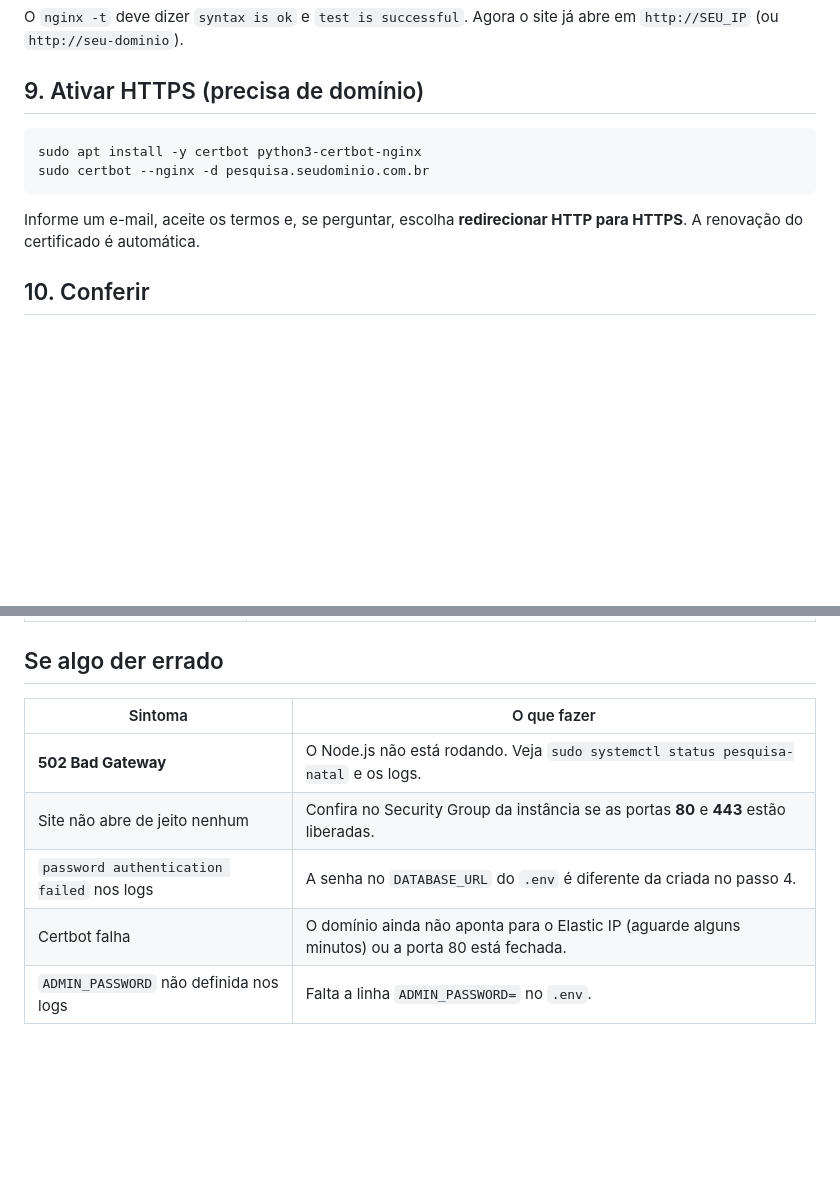
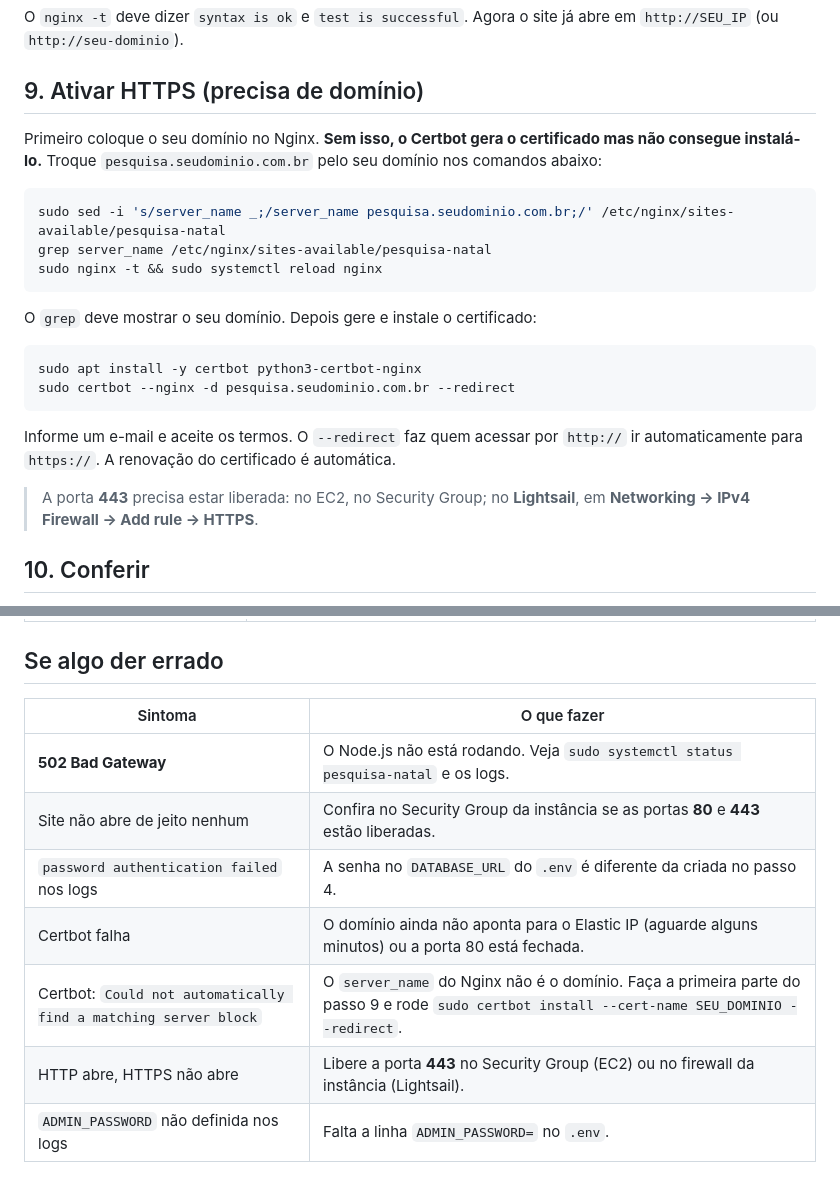
Before and after one commit to melhorartecnologia-arch/pesquisanatalbrinde, a Markdown page: PUBLICAR-AWS.md, 2 parts joined by grey strips. Rendered like a GitHub page; blank space fills up the shorter version.

Commit message:
Guia AWS: configurar server_name antes do Certbot
O Certbot emitia o certificado mas não conseguia instalá-lo quando o
Nginx ainda estava com server_name _. O passo 9 agora troca o
server_name por comando, usa --redirect e lembra de liberar a porta
443 (EC2 e Lightsail). Inclui o erro na tabela de problemas comuns.

Co-Authored-By: Claude Opus 5.5 <noreply@anthropic.com>
Claude-Session: https://claude.ai/code/session_01Ao6XNyrDx7b8Ritw4SB4Nq

````diff
--- a/PUBLICAR-AWS.md
+++ b/PUBLICAR-AWS.md
@@ -168,13 +168,27 @@ Agora o site já abre em `http://SEU_IP` (ou `http://seu-dominio`).
 
 ## 9. Ativar HTTPS (precisa de domínio)
 
+Primeiro coloque o seu domínio no Nginx. **Sem isso, o Certbot gera o certificado mas não consegue
+instalá-lo.** Troque `pesquisa.seudominio.com.br` pelo seu domínio nos comandos abaixo:
+
+```bash
+sudo sed -i 's/server_name _;/server_name pesquisa.seudominio.com.br;/' /etc/nginx/sites-available/pesquisa-natal
+grep server_name /etc/nginx/sites-available/pesquisa-natal
+sudo nginx -t && sudo systemctl reload nginx
+```
+
+O `grep` deve mostrar o seu domínio. Depois gere e instale o certificado:
+
 ```bash
 sudo apt install -y certbot python3-certbot-nginx
-sudo certbot --nginx -d pesquisa.seudominio.com.br
+sudo certbot --nginx -d pesquisa.seudominio.com.br --redirect
 ```
 
-Informe um e-mail, aceite os termos e, se perguntar, escolha **redirecionar HTTP para HTTPS**. A
-renovação do certificado é automática.
+Informe um e-mail e aceite os termos. O `--redirect` faz quem acessar por `http://` ir
+automaticamente para `https://`. A renovação do certificado é automática.
+
+> A porta **443** precisa estar liberada: no EC2, no Security Group; no **Lightsail**, em
+> **Networking → IPv4 Firewall → Add rule → HTTPS**.
 
 ## 10. Conferir
 
@@ -196,10 +210,12 @@ renovação do certificado é automática.
 
 ## Se algo der errado
 
-| Sintoma                                   | O que fazer                                                                                       |
-| ----------------------------------------- | ------------------------------------------------------------------------------------------------- |
-| **502 Bad Gateway**                       | O Node.js não está rodando. Veja `sudo systemctl status pesquisa-natal` e os logs.                |
-| Site não abre de jeito nenhum             | Confira no Security Group da instância se as portas **80** e **443** estão liberadas.             |
-| `password authentication failed` nos logs | A senha no `DATABASE_URL` do `.env` é diferente da criada no passo 4.                             |
-| Certbot falha                             | O domínio ainda não aponta para o Elastic IP (aguarde alguns minutos) ou a porta 80 está fechada. |
-| `ADMIN_PASSWORD` não definida nos logs    | Falta a linha `ADMIN_PASSWORD=` no `.env`.                                                        |
+| Sintoma                                                         | O que fazer                                                                                                                                  |
+| --------------------------------------------------------------- | -------------------------------------------------------------------------------------------------------------------------------------------- |
+| **502 Bad Gateway**                                             | O Node.js não está rodando. Veja `sudo systemctl status pesquisa-natal` e os logs.                                                           |
+| Site não abre de jeito nenhum                                   | Confira no Security Group da instância se as portas **80** e **443** estão liberadas.                                                        |
+| `password authentication failed` nos logs                       | A senha no `DATABASE_URL` do `.env` é diferente da criada no passo 4.                                                                        |
+| Certbot falha                                                   | O domínio ainda não aponta para o Elastic IP (aguarde alguns minutos) ou a porta 80 está fechada.                                            |
+| Certbot: `Could not automatically find a matching server block` | O `server_name` do Nginx não é o domínio. Faça a primeira parte do passo 9 e rode `sudo certbot install --cert-name SEU_DOMINIO --redirect`. |
+| HTTP abre, HTTPS não abre                                       | Libere a porta **443** no Security Group (EC2) ou no firewall da instância (Lightsail).                                                      |
+| `ADMIN_PASSWORD` não definida nos logs                          | Falta a linha `ADMIN_PASSWORD=` no `.env`.                                                                                                   |
````
